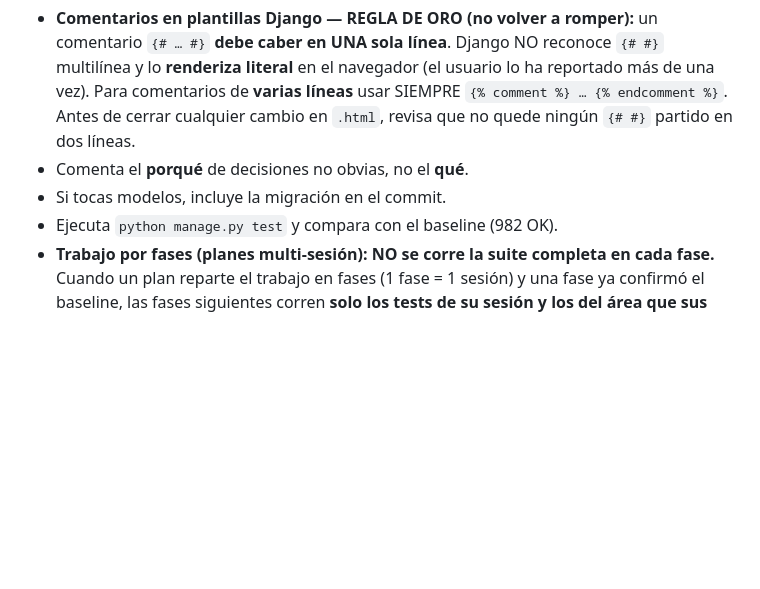
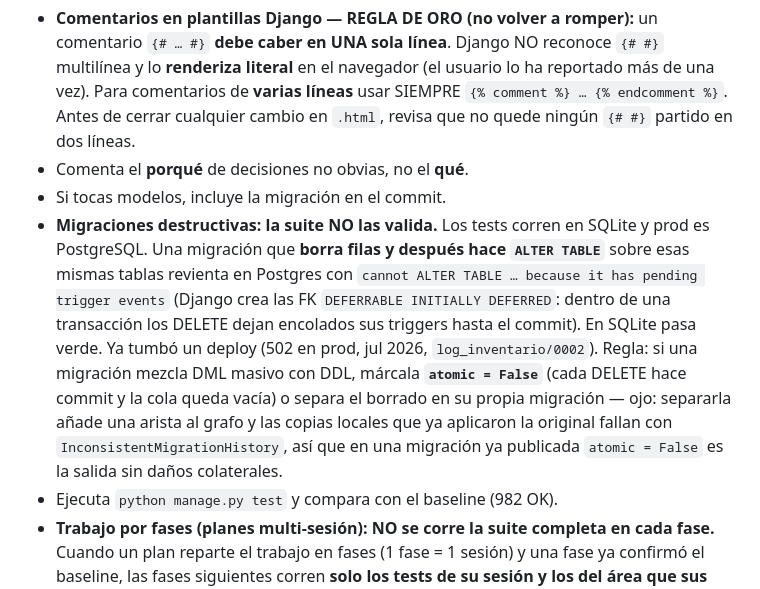
Before and after one commit to Milton-Ochoa/miltonochoa.app, a Markdown page: CLAUDE.md, the part around the change. GitHub-like rendering; blank space fills up the shorter version.

Commit message:
Docs: anotar la trampa de migraciones destructivas SQLite vs PostgreSQL
El commit del hotfix daba por hecha esta nota y no estaba. Deja escrito por que la suite (SQLite) no ve el fallo de pending trigger events y cual es la salida correcta (atomic = False) en una migracion ya publicada.

Co-Authored-By: Claude Opus 5 (1M context) <noreply@anthropic.com>

```diff
--- a/CLAUDE.md
+++ b/CLAUDE.md
@@ -1206,6 +1206,17 @@ Los soportes nunca se sirven por URL pública: se proxian por una vista protegid
   cerrar cualquier cambio en `.html`, revisa que no quede ningún `{# #}` partido en dos líneas.
 - Comenta el **porqué** de decisiones no obvias, no el **qué**.
 - Si tocas modelos, incluye la migración en el commit.
+- **Migraciones destructivas: la suite NO las valida.** Los tests corren en SQLite y prod es
+  PostgreSQL. Una migración que **borra filas y después hace `ALTER TABLE`** sobre esas
+  mismas tablas revienta en Postgres con `cannot ALTER TABLE … because it has pending
+  trigger events` (Django crea las FK `DEFERRABLE INITIALLY DEFERRED`: dentro de una
+  transacción los DELETE dejan encolados sus triggers hasta el commit). En SQLite pasa
+  verde. Ya tumbó un deploy (502 en prod, jul 2026, `log_inventario/0002`). Regla: si una
+  migración mezcla DML masivo con DDL, márcala **`atomic = False`** (cada DELETE hace commit
+  y la cola queda vacía) o separa el borrado en su propia migración — ojo: separarla añade
+  una arista al grafo y las copias locales que ya aplicaron la original fallan con
+  `InconsistentMigrationHistory`, así que en una migración ya publicada `atomic = False` es
+  la salida sin daños colaterales.
 - Ejecuta `python manage.py test` y compara con el baseline (982 OK).
 - **Trabajo por fases (planes multi-sesión): NO se corre la suite completa en cada fase.** Cuando
   un plan reparte el trabajo en fases (1 fase = 1 sesión) y una fase ya confirmó el baseline, las
```
